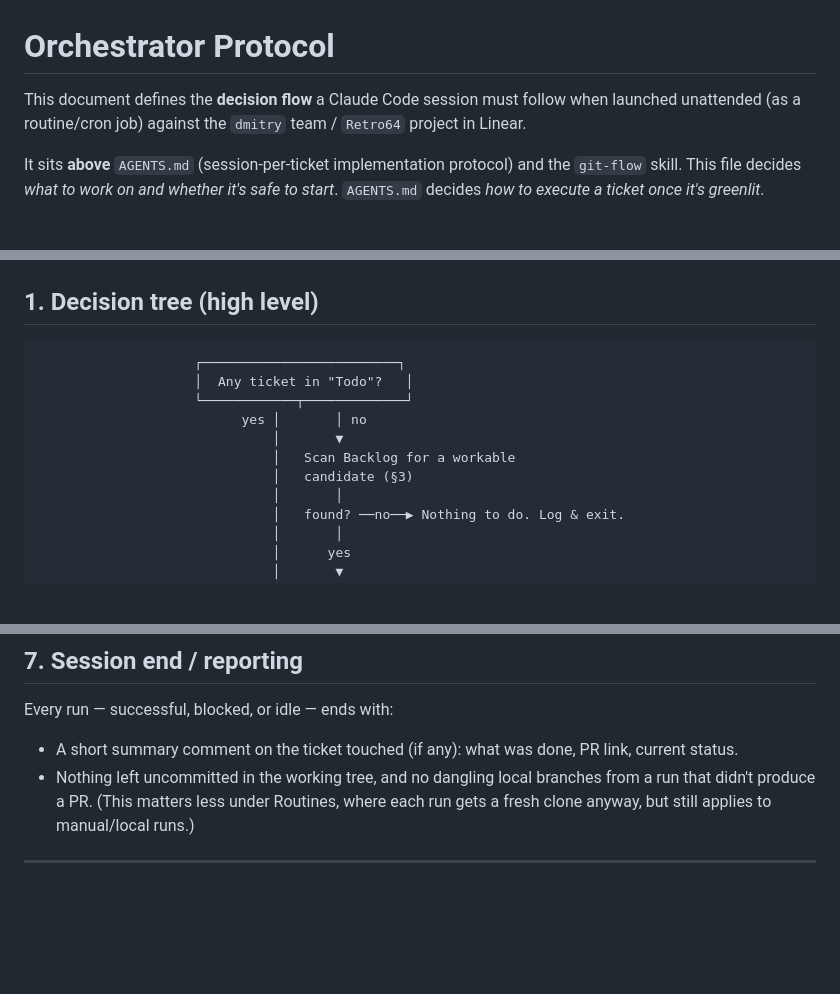
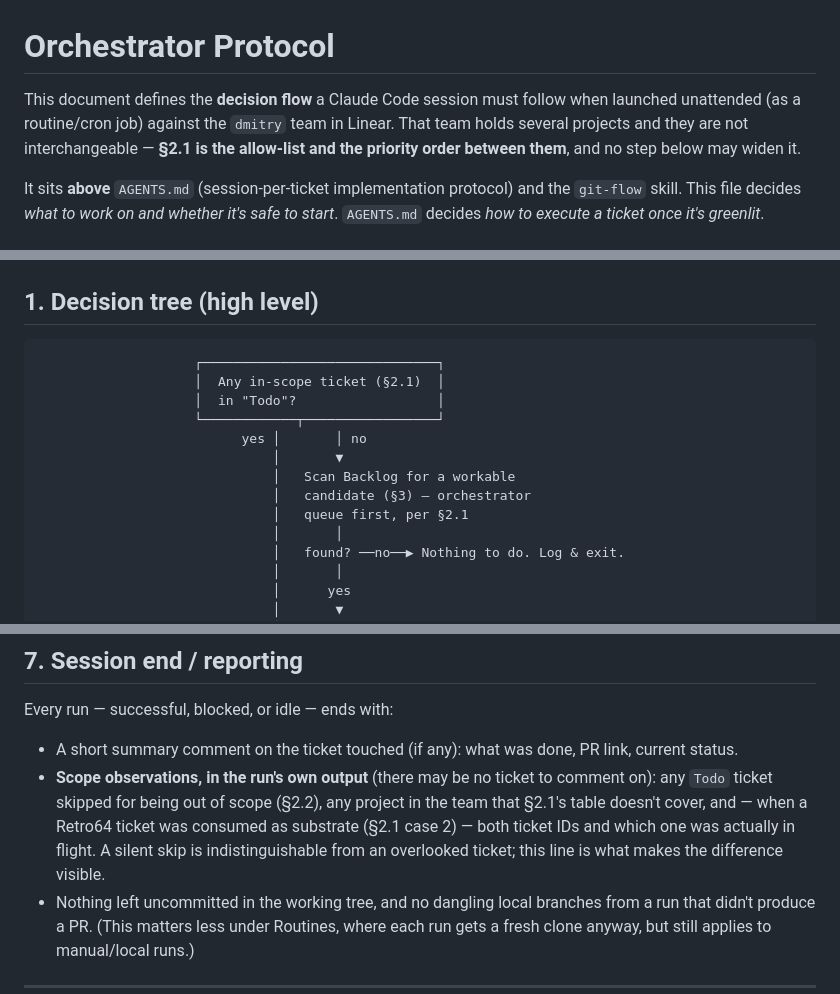
Before and after one commit to JoseMiguez98/retro64V2, a Markdown page: orchestrator.md, 3 parts joined by grey strips. Drawn GitHub-style; blank space fills up the shorter version.

````diff
--- a/orchestrator.md
+++ b/orchestrator.md
@@ -1,8 +1,9 @@
 # Orchestrator Protocol
 
 This document defines the **decision flow** a Claude Code session must follow when
-launched unattended (as a routine/cron job) against the `dmitry` team / `Retro64`
-project in Linear.
+launched unattended (as a routine/cron job) against the `dmitry` team in Linear.
+That team holds several projects and they are not interchangeable — **§2.1 is the
+allow-list and the priority order between them**, and no step below may widen it.
 
 It sits **above** `AGENTS.md` (session-per-ticket implementation protocol) and the
 `git-flow` skill. This file decides *what to work on and whether it's safe to start*.
@@ -53,13 +54,15 @@ It sits **above** `AGENTS.md` (session-per-ticket implementation protocol) and t
 ## 1. Decision tree (high level)
 
 ```
-                    ┌─────────────────────────┐
-                    │  Any ticket in "Todo"?   │
-                    └────────────┬─────────────┘
+                    ┌──────────────────────────────┐
+                    │  Any in-scope ticket (§2.1)  │
+                    │  in "Todo"?                  │
+                    └────────────┬─────────────────┘
                           yes │       │ no
                               │       ▼
                               │   Scan Backlog for a workable
-                              │   candidate (§3)
+                              │   candidate (§3) — orchestrator
+                              │   queue first, per §2.1
                               │       │
                               │   found? ──no──▶ Nothing to do. Log & exit.
                               │       │
@@ -307,6 +355,12 @@ When a blocker requires human input:
 Every run — successful, blocked, or idle — ends with:
 - A short summary comment on the ticket touched (if any): what was done, PR
   link, current status.
+- **Scope observations, in the run's own output** (there may be no ticket to
+  comment on): any `Todo` ticket skipped for being out of scope (§2.2), any
+  project in the team that §2.1's table doesn't cover, and — when a Retro64
+  ticket was consumed as substrate (§2.1 case 2) — both ticket IDs and which
+  one was actually in flight. A silent skip is indistinguishable from an
+  overlooked ticket; this line is what makes the difference visible.
 - Nothing left uncommitted in the working tree, and no dangling local branches
   from a run that didn't produce a PR. (This matters less under Routines, where
   each run gets a fresh clone anyway, but still applies to manual/local runs.)
````
Also changed, not shown: other parts of orchestrator.md (+54 -9 lines), AGENTS.md (+9 -1 lines).
